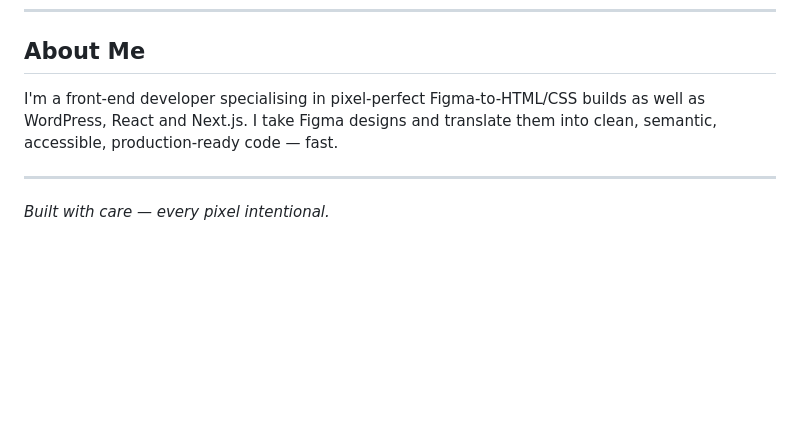
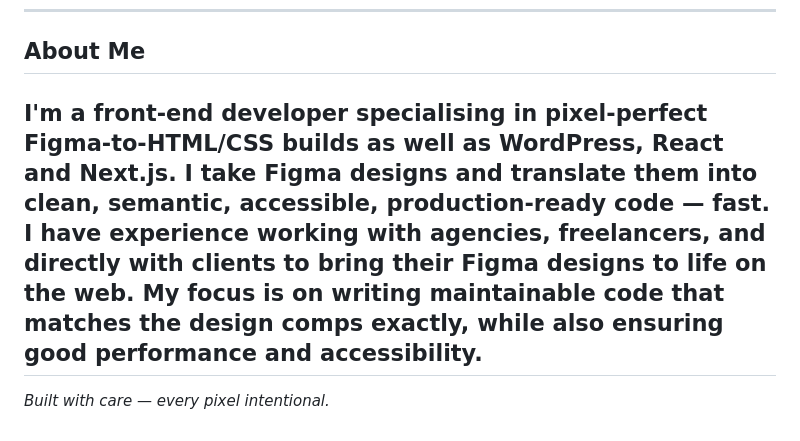
Before and after one commit to Spielbergo/figma-aquarium-demo, a Markdown page: README.md, the part around one of its changes. Rendered like a GitHub page; blank space fills up the shorter version.

```diff
--- a/README.md
+++ b/README.md
@@ -191,8 +110,7 @@ aquarium-website/
 
 ## About Me
 
-I'm a front-end developer specialising in pixel-perfect Figma-to-HTML/CSS builds as well as WordPress, React and Next.js. I take Figma designs and translate them into clean, semantic, accessible, production-ready code — fast.
-
+I'm a front-end developer specialising in pixel-perfect Figma-to-HTML/CSS builds as well as WordPress, React and Next.js. I take Figma designs and translate them into clean, semantic, accessible, production-ready code — fast. I have experience working with agencies, freelancers, and directly with clients to bring their Figma designs to life on the web. My focus is on writing maintainable code that matches the design comps exactly, while also ensuring good performance and accessibility.
 ---
 
 _Built with care — every pixel intentional._
```
Also changed, not shown: other parts of README.md (+0 -81 lines).
